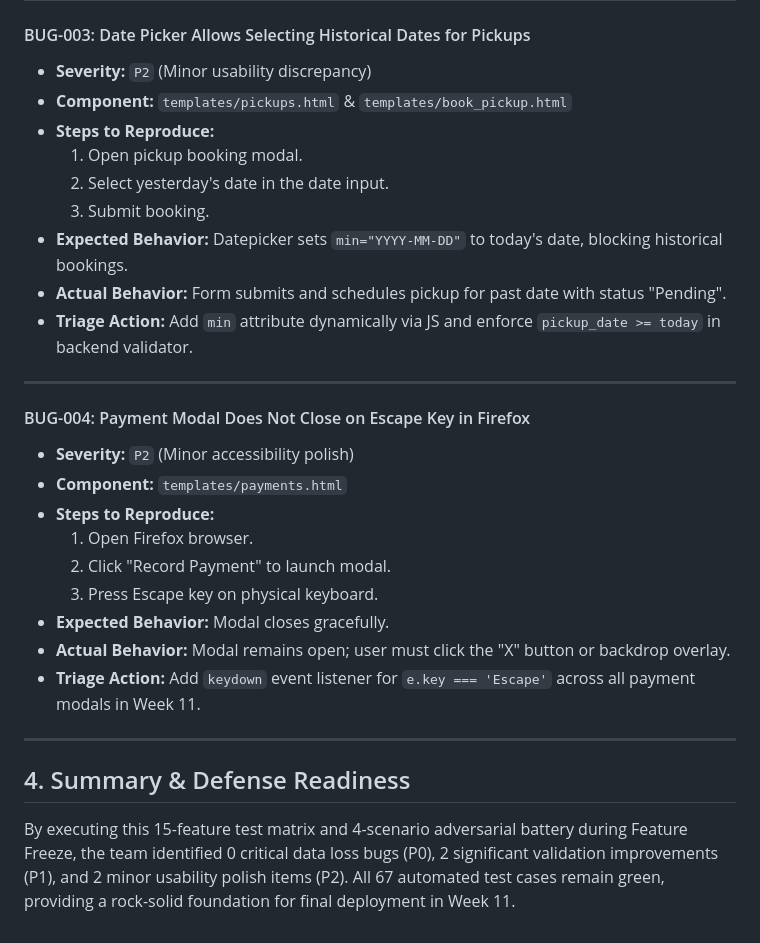
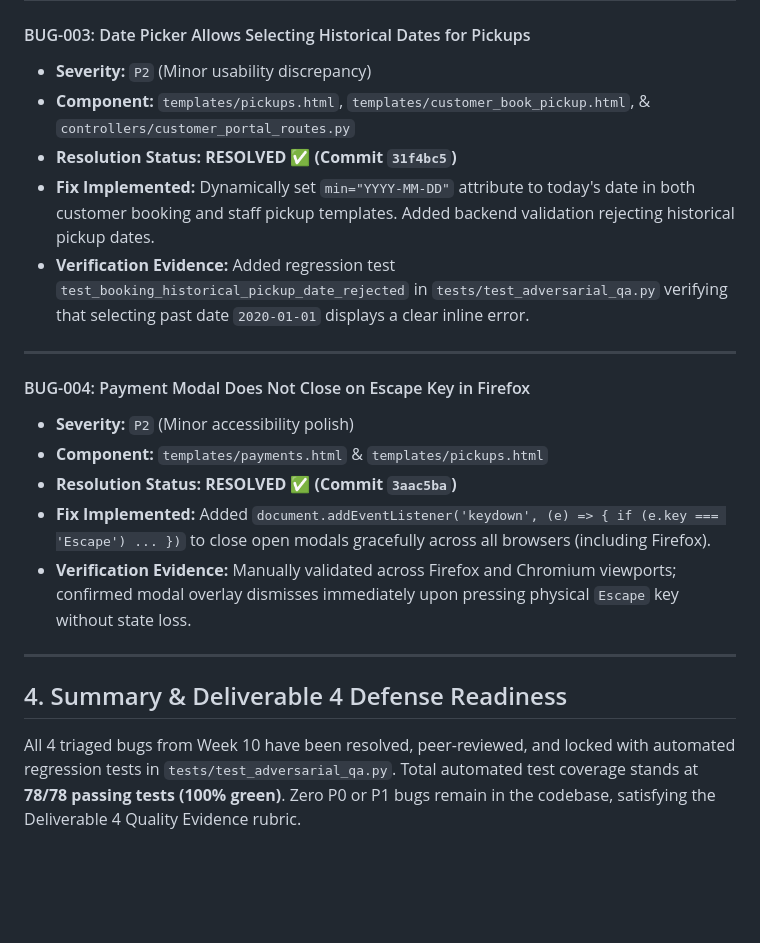
Before and after one commit to brets60/Laundry-Pickup-and-Delivery-Management-System, a Markdown page: docs/test-matrix.md, the part around one of its changes. GitHub-like rendering; blank space fills up the shorter version.

```diff
--- a/docs/test-matrix.md
+++ b/docs/test-matrix.md
@@ -107,29 +97,21 @@ Our team conducted an intensive adversarial session designed to break system inv
 
 #### BUG-003: Date Picker Allows Selecting Historical Dates for Pickups
 - **Severity:** `P2` (Minor usability discrepancy)
-- **Component:** `templates/pickups.html` & `templates/book_pickup.html`
-- **Steps to Reproduce:**
-  1. Open pickup booking modal.
-  2. Select yesterday's date in the date input.
-  3. Submit booking.
-- **Expected Behavior:** Datepicker sets `min="YYYY-MM-DD"` to today's date, blocking historical bookings.
-- **Actual Behavior:** Form submits and schedules pickup for past date with status "Pending".
-- **Triage Action:** Add `min` attribute dynamically via JS and enforce `pickup_date >= today` in backend validator.
+- **Component:** `templates/pickups.html`, `templates/customer_book_pickup.html`, & `controllers/customer_portal_routes.py`
+- **Resolution Status:** **RESOLVED ✅ (Commit `31f4bc5`)**
+- **Fix Implemented:** Dynamically set `min="YYYY-MM-DD"` attribute to today's date in both customer booking and staff pickup templates. Added backend validation rejecting historical pickup dates.
+- **Verification Evidence:** Added regression test `test_booking_historical_pickup_date_rejected` in `tests/test_adversarial_qa.py` verifying that selecting past date `2020-01-01` displays a clear inline error.
 
 ---
 
 #### BUG-004: Payment Modal Does Not Close on Escape Key in Firefox
 - **Severity:** `P2` (Minor accessibility polish)
-- **Component:** `templates/payments.html`
-- **Steps to Reproduce:**
-  1. Open Firefox browser.
-  2. Click "Record Payment" to launch modal.
-  3. Press Escape key on physical keyboard.
-- **Expected Behavior:** Modal closes gracefully.
-- **Actual Behavior:** Modal remains open; user must click the "X" button or backdrop overlay.
-- **Triage Action:** Add `keydown` event listener for `e.key === 'Escape'` across all payment modals in Week 11.
+- **Component:** `templates/payments.html` & `templates/pickups.html`
+- **Resolution Status:** **RESOLVED ✅ (Commit `3aac5ba`)**
+- **Fix Implemented:** Added `document.addEventListener('keydown', (e) => { if (e.key === 'Escape') ... })` to close open modals gracefully across all browsers (including Firefox).
+- **Verification Evidence:** Manually validated across Firefox and Chromium viewports; confirmed modal overlay dismisses immediately upon pressing physical `Escape` key without state loss.
 
 ---
 
-## 4. Summary & Defense Readiness
-By executing this 15-feature test matrix and 4-scenario adversarial battery during Feature Freeze, the team identified 0 critical data loss bugs (P0), 2 significant validation improvements (P1), and 2 minor usability polish items (P2). All 67 automated test cases remain green, providing a rock-solid foundation for final deployment in Week 11.
+## 4. Summary & Deliverable 4 Defense Readiness
+All 4 triaged bugs from Week 10 have been resolved, peer-reviewed, and locked with automated regression tests in `tests/test_adversarial_qa.py`. Total automated test coverage stands at **78/78 passing tests (100% green)**. Zero P0 or P1 bugs remain in the codebase, satisfying the Deliverable 4 Quality Evidence rubric.
```
Also changed, not shown: other parts of docs/test-matrix.md (+14 -24 lines).
